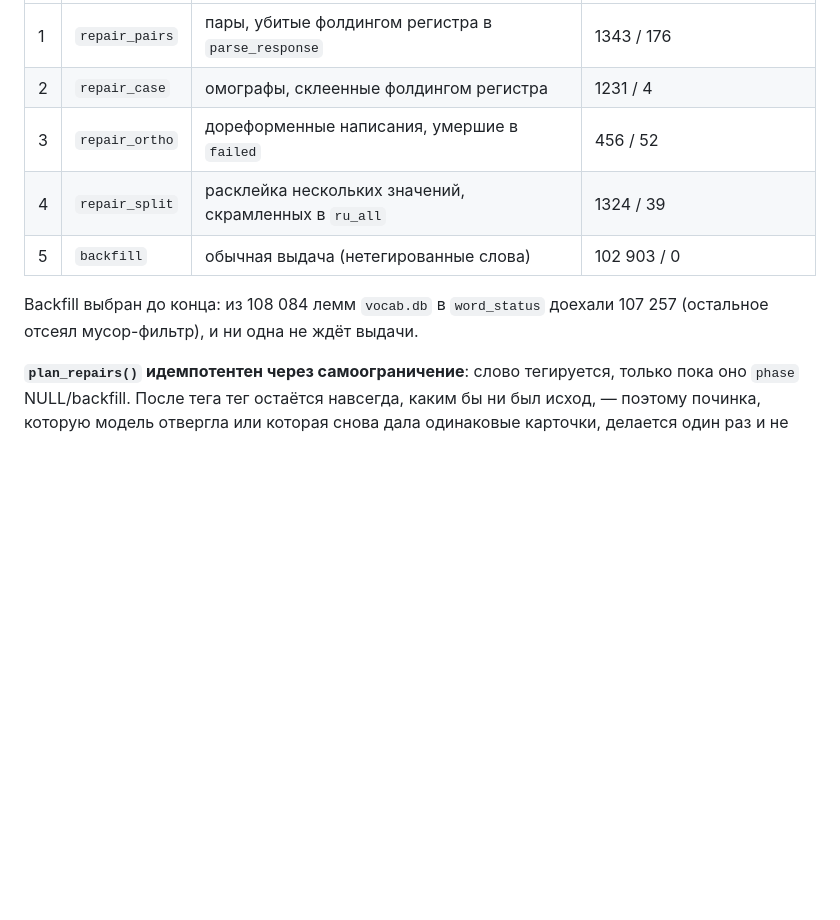
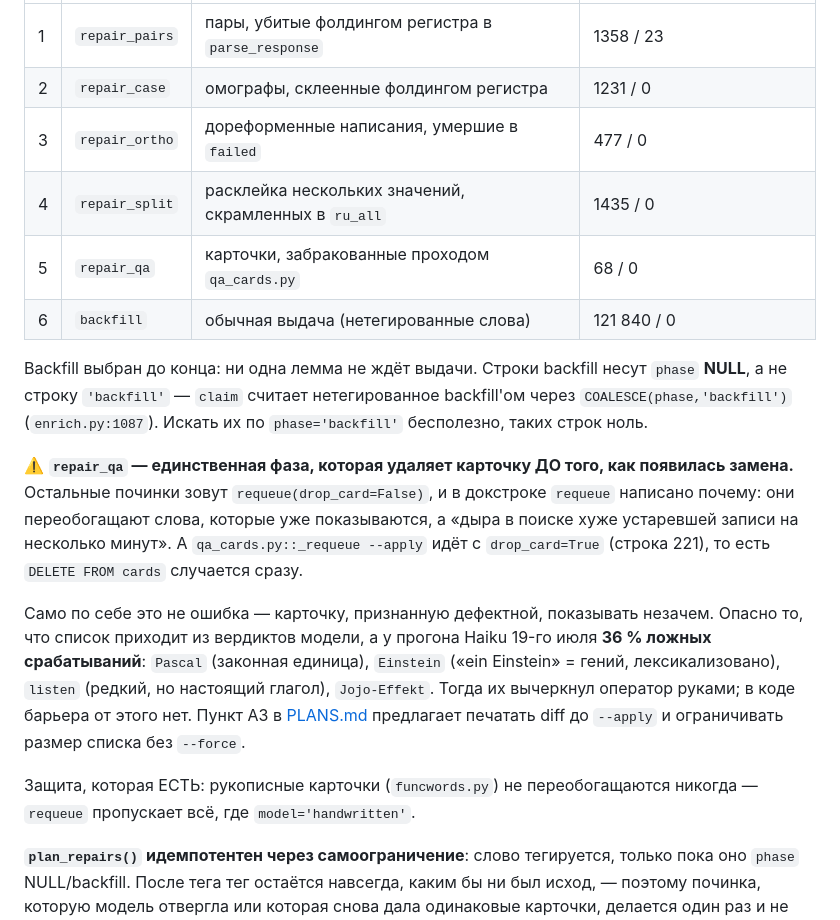
Before and after one commit to NeverLucky-DS/wordlist-design, a Markdown page: info/CRITICAL-LINKS.md, the part around one of its changes. GitHub-like rendering; blank space fills up the shorter version.

Commit message:
docs(enrich): шестая фаза удаляет карточку до замены, а в таблице её не было
В `enrich.PHASES` шесть фаз, в §6a CRITICAL-LINKS было описано пять. Отсутствовала
`repair_qa` — и именно та, чьё поведение отличается от остальных сильнее всего.

Четыре починки зовут `requeue(drop_card=False)`, и докстрока `requeue` объясняет
почему: они переобогащают слова, которые уже показываются, а «дыра в поиске хуже
устаревшей записи на несколько минут». `qa_cards.py::_requeue --apply` идёт с
`drop_card=True` (строка 221) — `DELETE FROM cards` случается сразу, до того как
появилась замена.

Само по себе это не ошибка. Опасно то, что список приходит из вердиктов модели,
а у прогона Haiku 19-го июля 36 % ложных срабатываний: `Pascal` — законная
единица измерения, `Einstein` лексикализован («ein Einstein» = гений), `listen` —
редкий, но настоящий глагол. Тогда их вычеркнул оператор руками; барьера в коде
нет. Записано рядом с фазой, а не в PLANS, потому что читать это надо в момент,
когда смотришь на таблицу фаз.

Цифры пересняты с живой базы (были от 2026-07-18): repair_pairs 1358/23,
repair_case 1231/0, repair_ortho 477/0, repair_split 1435/0, repair_qa 68/0,
backfill 121 840/0.

Заодно записана ловушка, стоившая бы получаса: строки backfill несут `phase`
**NULL**, а не строку `'backfill'`. `claim` считает их backfill'ом через
`COALESCE(phase,'backfill')`, поэтому `WHERE phase='backfill'` возвращает ноль
строк из 121 840 и выглядит как «фаза пуста».

```diff
--- a/info/CRITICAL-LINKS.md
+++ b/info/CRITICAL-LINKS.md
@@ -373,12 +373,33 @@ POST /api/pipeline/queue
 |---|-------|-----------|-------------------------------|
-| 1 | `repair_pairs` | пары, убитые фолдингом регистра в `parse_response` | 1343 / 176 |
-| 2 | `repair_case` | омографы, склеенные фолдингом регистра | 1231 / 4 |
-| 3 | `repair_ortho` | дореформенные написания, умершие в `failed` | 456 / 52 |
-| 4 | `repair_split` | расклейка нескольких значений, скрамленных в `ru_all` | 1324 / 39 |
-| 5 | `backfill` | обычная выдача (нетегированные слова) | 102 903 / 0 |
+| 1 | `repair_pairs` | пары, убитые фолдингом регистра в `parse_response` | 1358 / 23 |
+| 2 | `repair_case` | омографы, склеенные фолдингом регистра | 1231 / 0 |
+| 3 | `repair_ortho` | дореформенные написания, умершие в `failed` | 477 / 0 |
+| 4 | `repair_split` | расклейка нескольких значений, скрамленных в `ru_all` | 1435 / 0 |
+| 5 | `repair_qa` | карточки, забракованные проходом `qa_cards.py` | 68 / 0 |
+| 6 | `backfill` | обычная выдача (нетегированные слова) | 121 840 / 0 |
 
-Backfill выбран до конца: из 108 084 лемм `vocab.db` в `word_status` доехали
-107 257 (остальное отсеял мусор-фильтр), и ни одна не ждёт выдачи.
+Backfill выбран до конца: ни одна лемма не ждёт выдачи. Строки backfill несут
+`phase` **NULL**, а не строку `'backfill'` — `claim` считает нетегированное
+backfill'ом через `COALESCE(phase,'backfill')` (`enrich.py:1087`). Искать их по
+`phase='backfill'` бесполезно, таких строк ноль.
+
+⚠️ **`repair_qa` — единственная фаза, которая удаляет карточку ДО того, как
+появилась замена.** Остальные починки зовут `requeue(drop_card=False)`, и в
+докстроке `requeue` написано почему: они переобогащают слова, которые уже
+показываются, а «дыра в поиске хуже устаревшей записи на несколько минут». А
+`qa_cards.py::_requeue --apply` идёт с `drop_card=True` (строка 221), то есть
+`DELETE FROM cards` случается сразу.
+
+Само по себе это не ошибка — карточку, признанную дефектной, показывать
+незачем. Опасно то, что список приходит из вердиктов модели, а у прогона Haiku
+19-го июля **36 % ложных срабатываний**: `Pascal` (законная единица), `Einstein`
+(«ein Einstein» = гений, лексикализовано), `listen` (редкий, но настоящий
+глагол), `Jojo-Effekt`. Тогда их вычеркнул оператор руками; в коде барьера от
+этого нет. Пункт A3 в [PLANS.md](PLANS.md) предлагает печатать diff до `--apply`
+и ограничивать размер списка без `--force`.
+
+Защита, которая ЕСТЬ: рукописные карточки (`funcwords.py`) не переобогащаются
+никогда — `requeue` пропускает всё, где `model='handwritten'`.
 
 **`plan_repairs()` идемпотентен через самоограничение**: слово тегируется, только
 пока оно `phase` NULL/backfill. После тега тег остаётся навсегда, каким бы ни был
```
Also changed, not shown: other parts of info/CRITICAL-LINKS.md (+1 -1 lines), info/PLANS.md (+13 -0 lines).
